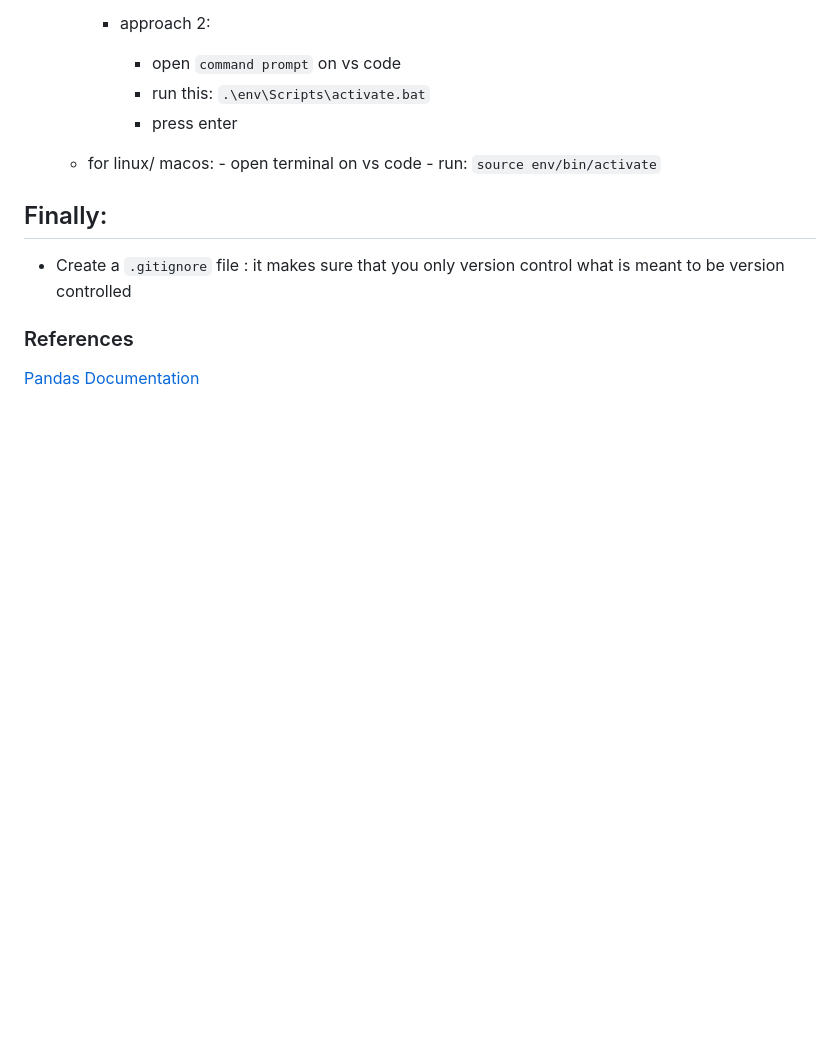
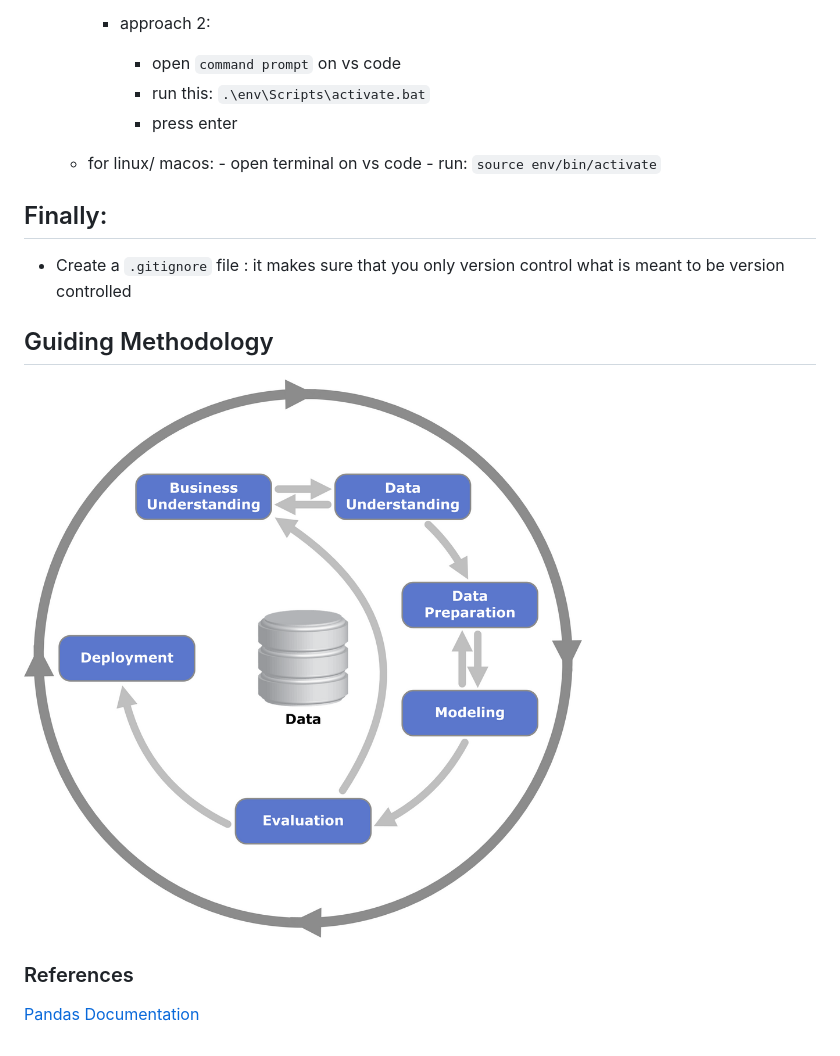
Before and after one commit to JosephRidge/Stats101, a Markdown page: readMe.md, the part around the change. Drawn GitHub-style; pictures changed too: image.png (added); blank space fills up the shorter version.

Commit message:
analysis 101

```diff
--- a/readMe.md
+++ b/readMe.md
@@ -30,6 +30,8 @@
 - Create a `.gitignore` file : it makes sure that you only version control what is meant to be version controlled
 
 
+## Guiding Methodology
+![alt text](image.png)
 
 ### References
 [Pandas Documentation](https://pandas.pydata.org/)
```
Also changed, not shown: 2 other files.
